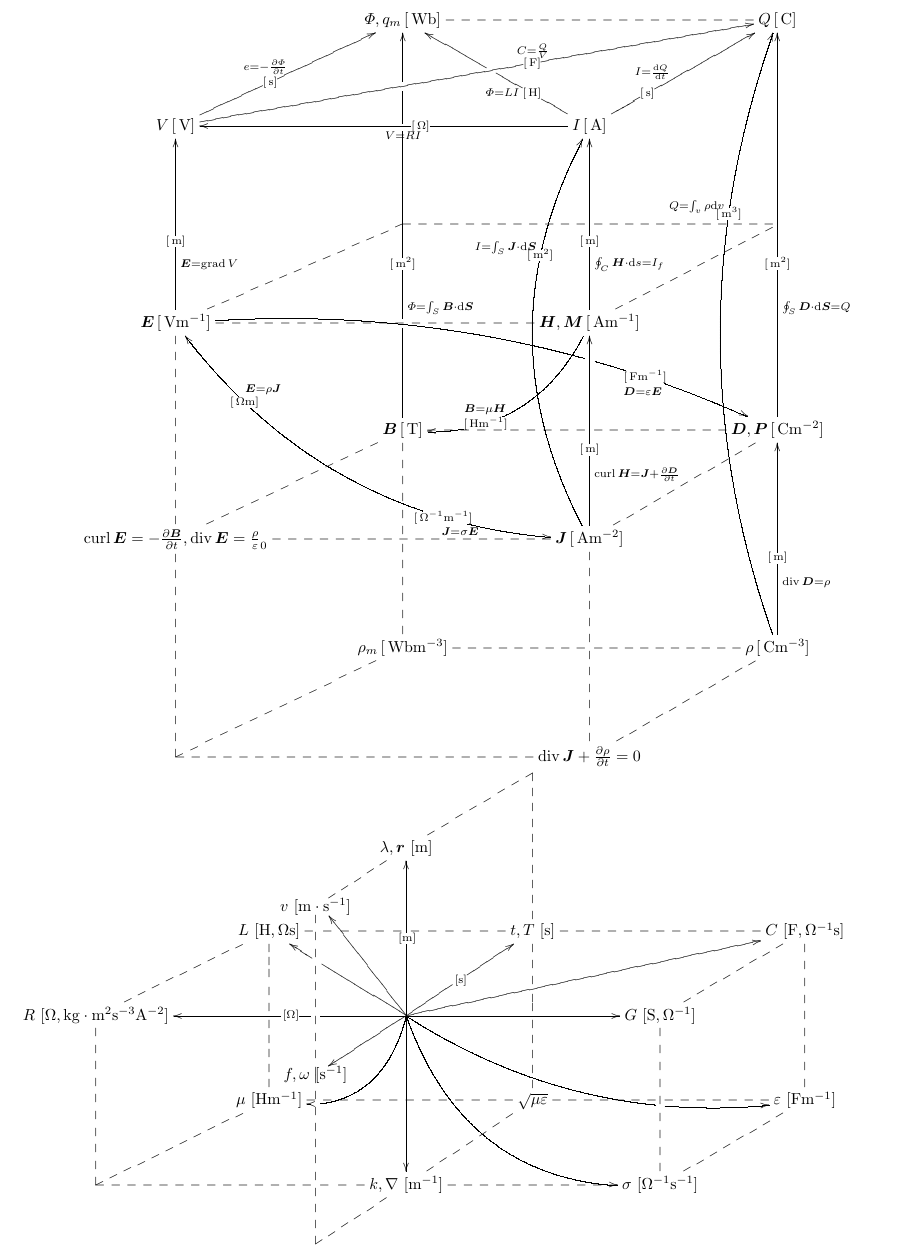
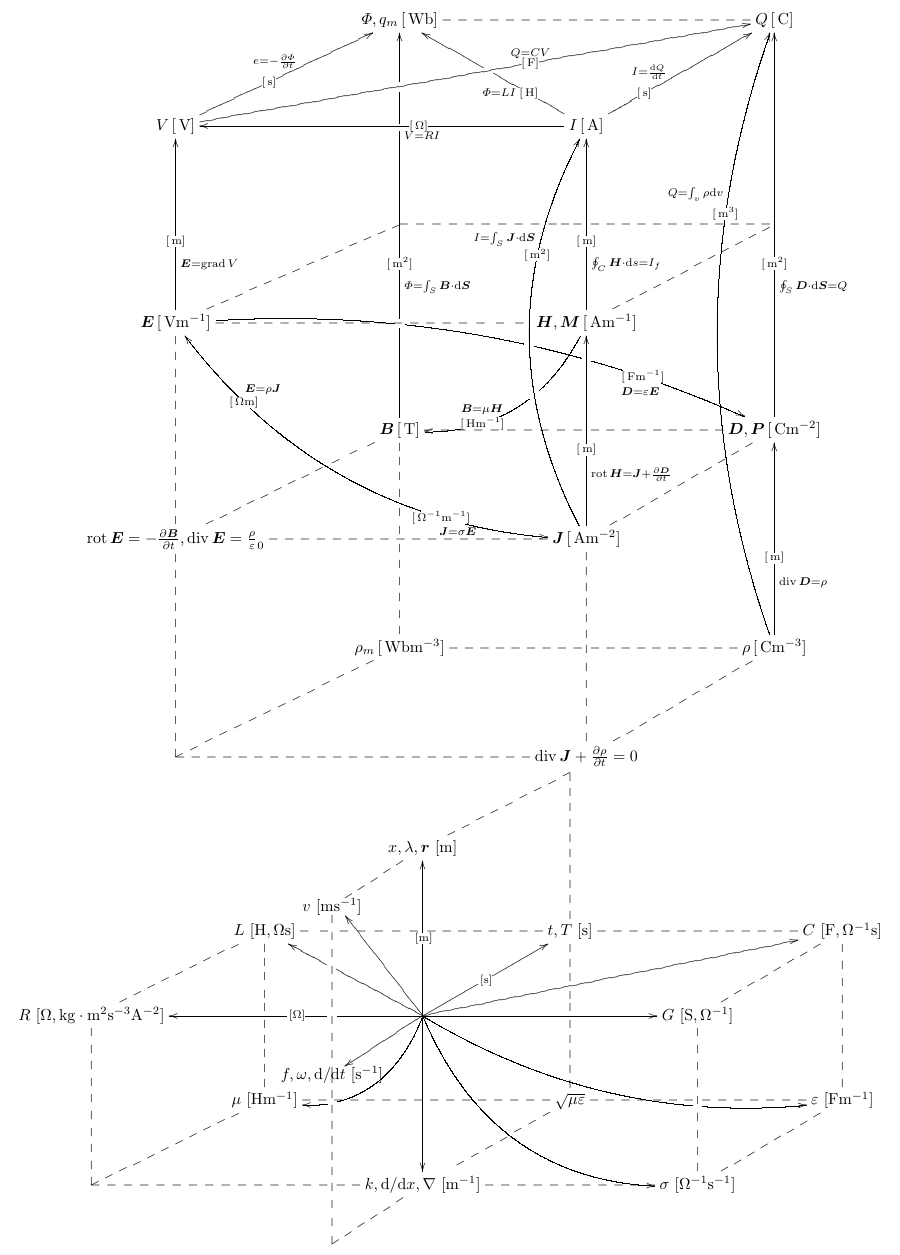
Before and after one commit to itchyny/matome, a LaTeX document (unit_lattice/unit_lattice.tex): part of the page, cut so that both start at the same text. Compiled offline with pLaTeX and dvipdfmx.

Commit message:
some refine in unit lattice

```diff
--- a/unit_lattice/unit_lattice.tex
+++ b/unit_lattice/unit_lattice.tex
@@ -50,13 +55,13 @@
 
 \[\xymatrix@=0.70in{
  & \cell{\varPhi, q_m}{Wb}\dotted{rr}\ar @{-}[d]|!{[ld];[rr]}\hole     &        & \cell{Q}{C}\\
- \cell V V\arrowu{ur}{s}{e=-\fracpd\varPhi t}\arrowx{rrru}{F}{C=\frac Q V}      &          & \cell I A\arrowu{ll}{O}{V=RI}\arroww{ur}{s}{I=\diff Q t}\arroww{lu}{H}{\varPhi=LI}        & \\
- & *=0{}         & *=0{}       & \dottedhole{ll}\dotted{ld}\\
- \cell{\E}{Vm^{-1}}\arrow{uu}{m}{\E=\grad V}\dotted{rr}\dotted{ru}\arrowzz{rrrd}{Fm^{-1}}{\D=\varepsilon\E}\arrowyy{rrdd}{O^{-1}m^{-1}}{\J=\sigma\E}{Om}{\E=\rho\J } &          & \cell{\H,\M}{Am^{-1}}\arrow{uu}{m}{\oint_C\H\cdot\dd s=I_f}\arrowz{dl}{Hm^{-1}}{\B=\mu\H}       & \\
- & \cell{\B}{T}\arrowp{uuuu}{m^2}{\varPhi=\int_S\B\cdot\dd\S} &        & \cell{\D,\P}{Cm^{-2}}\arrow{uuuu}{m^2}{\oint_S\D\cdot\dd\bm{S}=Q}\dottedhole{ll}\dotted{ld}\\
- {{\curl\E=-\frac{\partial\B}{\partial t}} ,{\diver\E=\frac\rho\varepsilon_0}}\dotted{uu}\dotted{rr}\dotted{ru}     &          & \cell{\J}{Am^{-2}}\arrow{uu}{m}{\curl\H=\J +\frac{\partial\D}{\partial t}}\arrowy{uuuu}{m^2}{I=\int_S\J\cdot\dd\S}\\
- & \cell{\rho_m}{Wbm^{-3}}\ar@{--}[uu]|!{[u];[u]}\hole      &        & \cell{\rho}{Cm^{-3}}\arrow{uu}{m}{\diver\D=\rho}\arrowy{uuuuuu}{m^3}{Q=\int_v\rho\dd v}\dottedhole{ll}\dotted{ld}\\
- *=0{} \dotted{uu}\dotted{rr}\dotted{ru}           &          & \diver\J +\frac{\partial\rho}{\partial t}=0\dotted{uu}      & \\
+ \cell V V\arrowuu{ur}{s}{e=-\fracpd\varPhi t}\arrowx{rrru}{F}{Q=CV}      &          & \cell I A\arrowu{ll}{O}{V=RI}\arroww{ur}{s}{I=\diff Q t}\arroww{lu}{H}{\varPhi=LI}        & \\
+ & *=0{}         & *=0{}       & \dottedholea{ll}\dotted{ld}\\
+ \cell{\E}{Vm^{-1}}\arrow{uu}{m}{\E=\grad V}\dotted{rr} |!{+(20,-10);+(20,10)}\hole |!{+(32.5,-10);+(32.5,10)}\hole \dotted{ru}\arrowzz{rrrd}{Fm^{-1}}{\D=\varepsilon\E}\arrowyy{rrdd}{O^{-1}m^{-1}}{\J=\sigma\E}{Om}{\E=\rho\J } &          & \cell{\H,\M}{Am^{-1}}\arrow{uu}{m}{\oint_C\H\cdot\dd s=I_f}\arrowz{dl}{Hm^{-1}}{\B=\mu\H}       & \\
+ & \cell{\B}{T}\arrowp{uuuu}{m^2}{\varPhi=\int_S\B\cdot\dd\S} &        & \cell{\D,\P}{Cm^{-2}}\arrowq{uuuu}{m^2}{\oint_S\D\cdot\dd\bm{S}=Q}\dottedhole{ll}\dotted{ld}\\
+ {{\rot\E=-\frac{\partial\B}{\partial t}} ,{\diver\E=\frac\rho\varepsilon_0}}\dotted{uu}\dotted{rr}\dotteda{ru}     &          & \cell{\J}{Am^{-2}}\arrow{uu}{m}{\rot\H=\J +\frac{\partial\D}{\partial t}}\arrowy{uuuu}{m^2}{I=\int_S\J\cdot\dd\S}\\
+ & \cell{\rho_m}{Wbm^{-3}}\ar@{--}[uu]|!{[u];[u]}\hole |!{[u]+(-10,12);[u]+(10,12)}\hole      &        & \cell{\rho}{Cm^{-3}}\arrow{uu}{m}{\diver\D=\rho}\arrowy{uuuuuu}{m^3}{Q=\int_v\rho\dd v}\dottedhole{ll}\dotted{ld}\\
+ *=0{} \dotted{uu}\dotted{rr}\dotted{ru}           &          & \diver\J +\frac{\partial\rho}{\partial t}=0\dotted{uu} |!{+(-10,-10);(10,-10)}\hole      & \\
 }\]
 
 
@@ -68,7 +73,7 @@
 \def\tos{\ar@{->}[ur]|-{\unit{[s]}}}
 \def\toO{\ar@{->}[ll]|!{[]+(-20,-13);[]+(-20,13)}\hole|-{\unit{[O]}}}
 \def\tomm{\ar[dd]|-{\uni{m^{-1}}}}
-\def\toms{\ar@{->}+(-20,-13)*{\cell{f,\omega}{s^{-1}}}|-{\uni{s^{-1}}}}
+\def\toms{\ar@{->}+(-20,-13)*{\cell{f,\omega, \dd/\dd t}{s^{-1}}}|-{\uni{s^{-1}}}}
 \def\tomO{\ar[rr]|-{\uni{O^{-1}}}}
 \def\arrr{\dotted{rr}}
 \def\ardd{\dotted{dd}}
@@ -81,22 +86,22 @@
 \def\ard{\dotted{d}}
 \def\arur{\dotted{ur}}
 \def\ardr{\dotted{dr}}
-\def\ardl{\dotted{dl}}
+\def\ardl{\dotted{dl} |!{+(-8,-30);+(-8,30)}\hole}
 \def\arrowzp{\ar@/^2pc/[dl]|-(0.4){\uni{Hm^{-1}}}|!{[]+(-20,-13);[]+(-20,13)}\hole}
 \def\arrowzzp{\ar@/_2pc/[rrrd]|-(0.25){\uni{Fm^{-1}}}|!{[rr];[rrdd]}\hole }
-\def\tolv{\ar@{--}'+(-20,-13)*{\cell{v}{m\cdot s^{-1}}}'[dd]+(-20,-13)}
+\def\tolv{\ar@{--}'+(-20,-13)*{\cell{v}{m s^{-1}}}'[dd]+(-20,-13)}
 \def\tov{\ar@{->}[uu]+(-20,-13)+(3,-2)}
-\def\toL{\ar@{->}[ul]|-{\uni{H,Os}}|!{+(-20,-12);+(-20,12)}\hole}
+\def\toL{\ar@{->}[ul]|-{\uni{H,Os}}|!{+(-12,-12);+(-12,12)}\hole}
 \def\toC{\ar@{->}[urrr]|-{\uni{F,O^{-1}s}}}
 \def\arrowyyp{\ar@/_3pc/@{->}[rrdd]|-(0.7){\uni{O^{-1}m^{-1}}}}
-\def\tof{\ar@{--}'+(-20,-13)'[uu]+(-20,-13)}
+\def\tof{\ar@{--}'+(-20,-13)'[uu]+(-20,-13) |!{+(-10,-8);+(10,-8)}\hole}
 \def\toT{\ar@{--}'[ur]'[dr]}
 \[\xymatrix@=0.50in{
   &&*=0{}& *=0{} &\\
-      &      & \cell{\lambda,\r}{m} \tolv \toT &      &      &      & \\
+      &      & \cell{x, \lambda,\r}{m} \tolv \toT &      &      &      & \\
       &      \cell{L}{H,Os} \arrrsplit\arddsplit      &      & \cell{t,T}{s}\arrr\arddsplit      &      & \cell{C}{F,O^{-1}s} \ardd      &      \\
  \cell{R}{O,kg\cdot m^2 s^{-3} A^{-2}}\ardd\arur      &      & *=0{}\arrowyyp\toL\toC\tov\tom\tos\toO\tomO\tomm\toms \arrowzzp \arrowzp      &      & \cell{G}{S,\Omega^{-1}}\arur\ardd      &      & \\
       &      \cell{\mu}{Hm^{-1}}      &      & \sqrt{\mu\varepsilon}\ardl\arll      &      & \cell{\varepsilon}{Fm^{-1}} \arllsplit      &      \\
- *=0{} \arur      &      & \cell{k,\nabla}{m^{-1}} \arllsplitp\tof      &      & \cell{\sigma}{O^{-1}s^{-1}}\arll\arur      &      & \\
+ *=0{} \arur      &      & \cell{k,\dd/\dd x, \nabla}{m^{-1}} \arllsplitp\tof      &      & \cell{\sigma}{O^{-1}s^{-1}}\arll\arur      &      & \\
  }\]
 \end{document}
```
Also changed, not shown: algebra/makefile, algebra/temp.pdf, unit_lattice/unit_lattice.pdf, unit_lattice/unit_lattice.tex (15 more changed lines), 1 other file.
